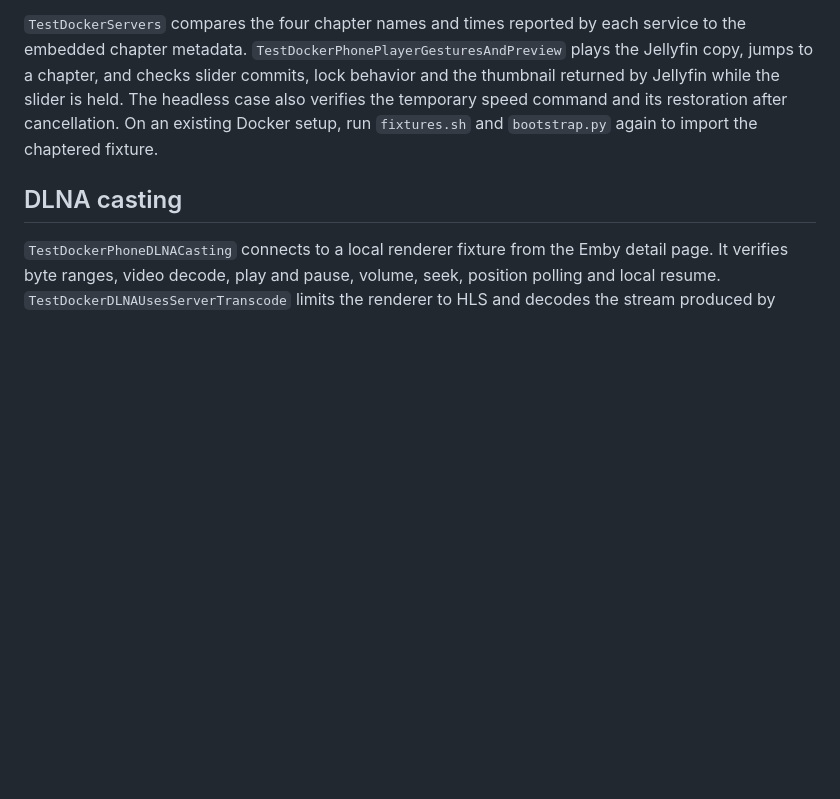
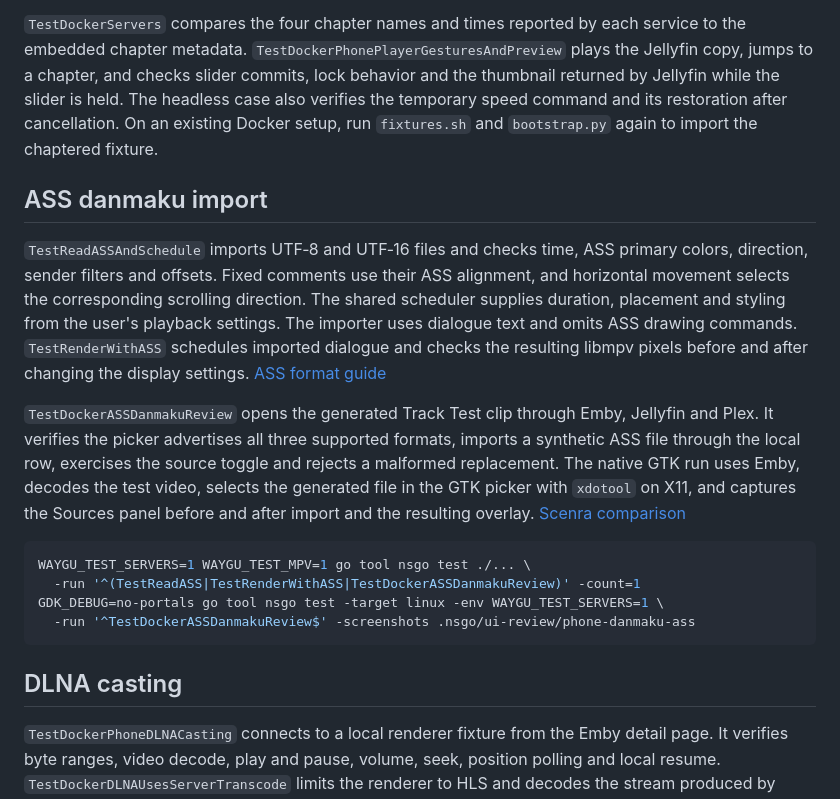
Before and after one commit to vicnoah/waygu-video, a Markdown page: integration/servers/TESTING.md, the part around the change. Drawn GitHub-style; blank space fills up the shorter version.

````diff
--- a/integration/servers/TESTING.md
+++ b/integration/servers/TESTING.md
@@ -51,6 +51,19 @@ With the same three fixtures, `TestDockerOfflineDownloadReview` saves an origina
 
 `TestDockerServers` compares the four chapter names and times reported by each service to the embedded chapter metadata. `TestDockerPhonePlayerGesturesAndPreview` plays the Jellyfin copy, jumps to a chapter, and checks slider commits, lock behavior and the thumbnail returned by Jellyfin while the slider is held. The headless case also verifies the temporary speed command and its restoration after cancellation. On an existing Docker setup, run `fixtures.sh` and `bootstrap.py` again to import the chaptered fixture.
 
+
+## ASS danmaku import
+
+`TestReadASSAndSchedule` imports UTF‑8 and UTF‑16 files and checks time, ASS primary colors, direction, sender filters and offsets. Fixed comments use their ASS alignment, and horizontal movement selects the corresponding scrolling direction. The shared scheduler supplies duration, placement and styling from the user's playback settings. The importer uses dialogue text and omits ASS drawing commands. `TestRenderWithASS` schedules imported dialogue and checks the resulting libmpv pixels before and after changing the display settings. [ASS format guide](https://github.com/libass/libass/wiki/ASS-File-Format-Guide)
+
+`TestDockerASSDanmakuReview` opens the generated Track Test clip through Emby, Jellyfin and Plex. It verifies the picker advertises all three supported formats, imports a synthetic ASS file through the local row, exercises the source toggle and rejects a malformed replacement. The native GTK run uses Emby, decodes the test video, selects the generated file in the GTK picker with `xdotool` on X11, and captures the Sources panel before and after import and the resulting overlay. [Scenra comparison](../../docs/ui-review/phone-player.md#ass-file-import)
+
+```sh
+WAYGU_TEST_SERVERS=1 WAYGU_TEST_MPV=1 go tool nsgo test ./... \
+  -run '^(TestReadASS|TestRenderWithASS|TestDockerASSDanmakuReview)' -count=1
+GDK_DEBUG=no-portals go tool nsgo test -target linux -env WAYGU_TEST_SERVERS=1 \
+  -run '^TestDockerASSDanmakuReview$' -screenshots .nsgo/ui-review/phone-danmaku-ass
+```
 
 ## DLNA casting
 
````
Also changed, not shown: docs/roadmap.md (+1 -1 lines), docs/ui-review/phone-player.md (+10 -2 lines), docs/ui-review/images/phone-player-danmaku-ass.png (added), docs/ui-review/images/phone-player-danmaku-source.png, 12 other files.
